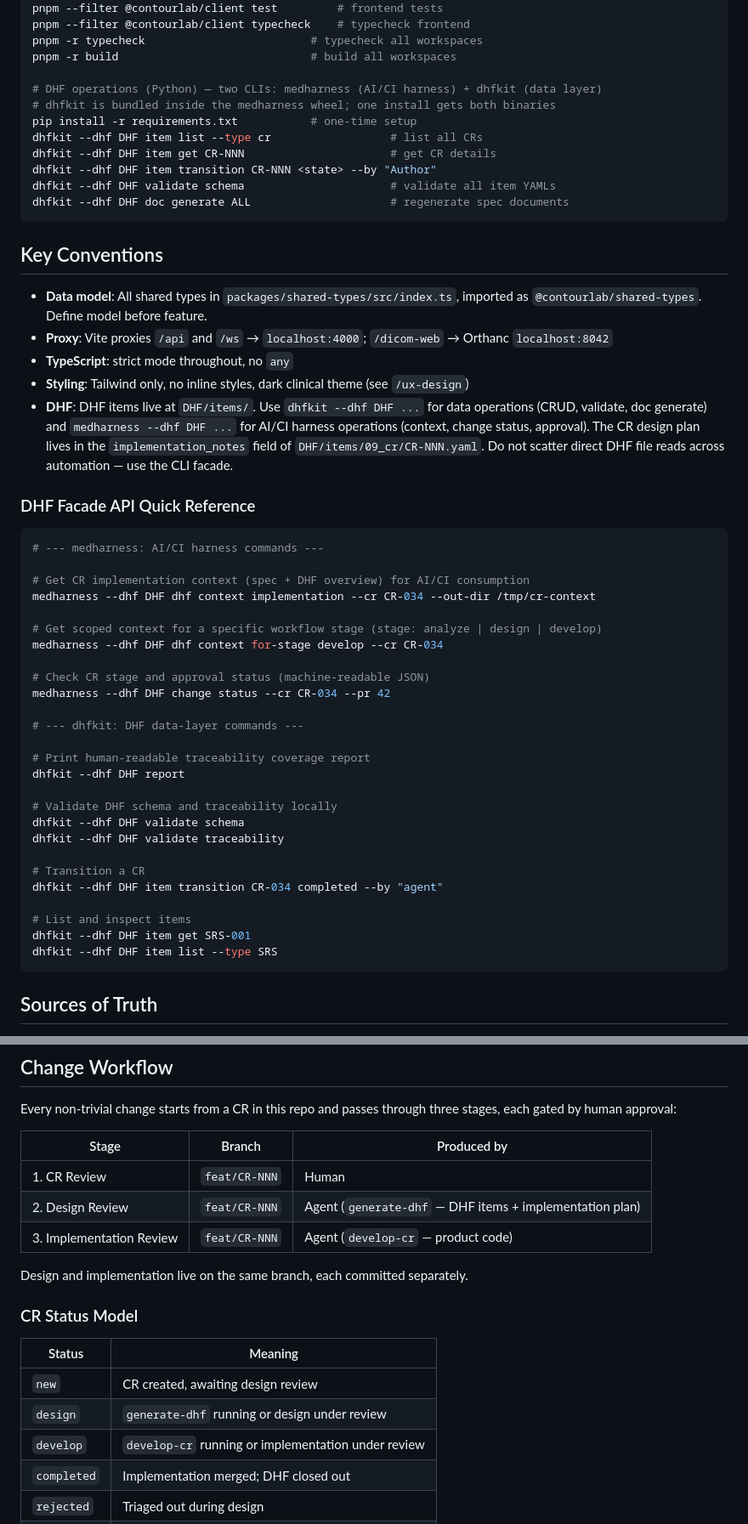
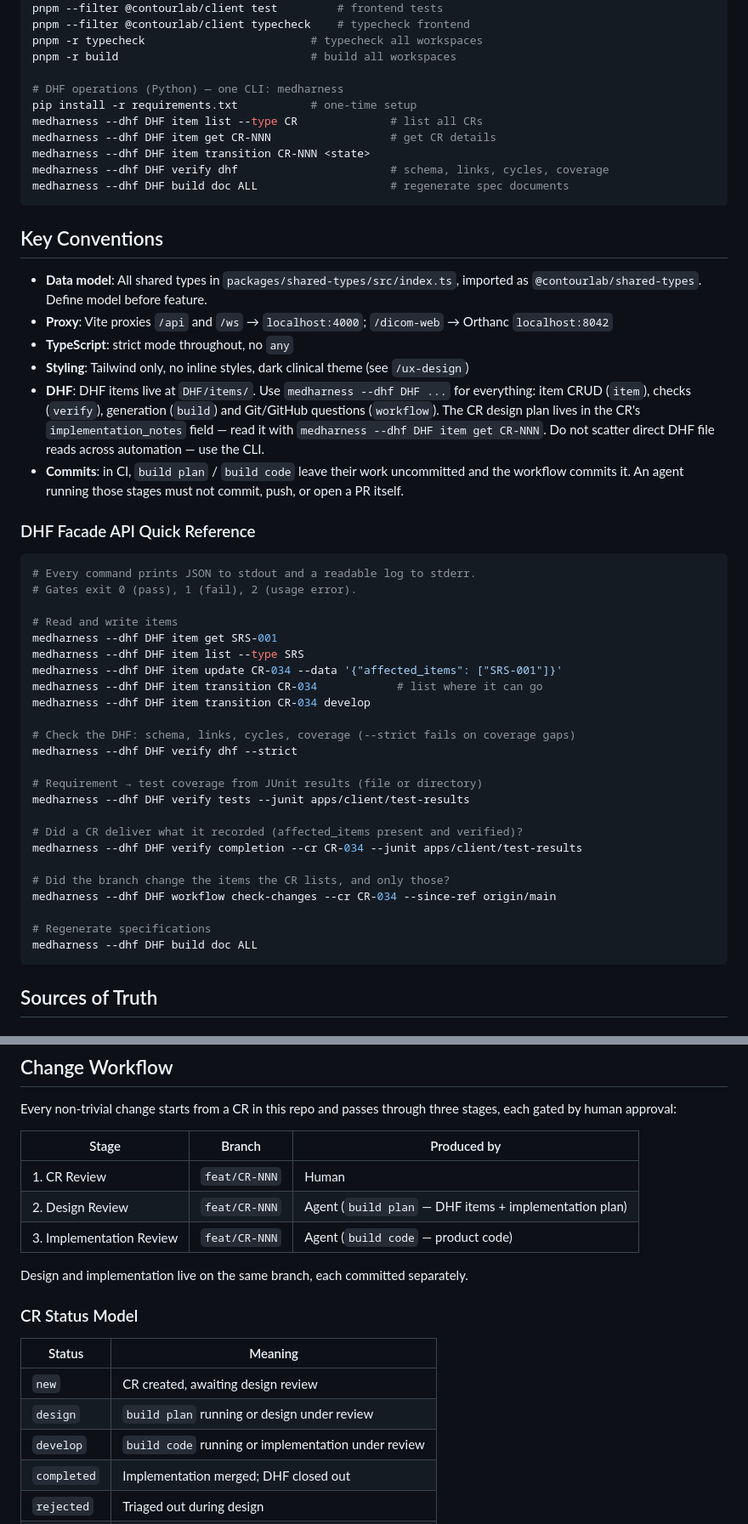
Before and after one commit to itercharles/ContourLab, a Markdown page: CLAUDE.md, 2 parts joined by grey strips. Shown at 85% size. Rendered like a GitHub page.

Commit message:
docs: update CLAUDE.md DHF commands to the medharness 0.44 CLI
Every DHF example taught dhfkit commands that no longer exist (validate
schema, doc generate, report, validate traceability, context, change
status) and the old stage names generate-dhf / develop-cr. They are now the
one medharness CLI (item, verify, build, workflow) and build plan / build
code, plus a note that agents running those stages leave commits to CI.

Co-Authored-By: Claude Opus 5.5 <noreply@anthropic.com>

````diff
--- a/CLAUDE.md
+++ b/CLAUDE.md
@@ -40,14 +40,13 @@ pnpm --filter @contourlab/client typecheck    # typecheck frontend
 pnpm -r typecheck                         # typecheck all workspaces
 pnpm -r build                             # build all workspaces
 
-# DHF operations (Python) — two CLIs: medharness (AI/CI harness) + dhfkit (data layer)
-# dhfkit is bundled inside the medharness wheel; one install gets both binaries
+# DHF operations (Python) — one CLI: medharness
 pip install -r requirements.txt           # one-time setup
-dhfkit --dhf DHF item list --type cr                  # list all CRs
-dhfkit --dhf DHF item get CR-NNN                      # get CR details
-dhfkit --dhf DHF item transition CR-NNN <state> --by "Author"
-dhfkit --dhf DHF validate schema                      # validate all item YAMLs
-dhfkit --dhf DHF doc generate ALL                     # regenerate spec documents
+medharness --dhf DHF item list --type CR              # list all CRs
+medharness --dhf DHF item get CR-NNN                  # get CR details
+medharness --dhf DHF item transition CR-NNN <state>
+medharness --dhf DHF verify dhf                       # schema, links, cycles, coverage
+medharness --dhf DHF build doc ALL                    # regenerate spec documents
 ```
 
 ## Key Conventions
@@ -57,41 +56,41 @@ dhfkit --dhf DHF doc generate ALL                     # regenerate spec document
 - **Proxy**: Vite proxies `/api` and `/ws` → `localhost:4000`; `/dicom-web` → Orthanc `localhost:8042`
 - **TypeScript**: strict mode throughout, no `any`
 - **Styling**: Tailwind only, no inline styles, dark clinical theme (see `/ux-design`)
-- **DHF**: DHF items live at `DHF/items/`. Use `dhfkit --dhf DHF ...` for data operations (CRUD,
-  validate, doc generate) and `medharness --dhf DHF ...` for AI/CI harness operations (context,
-  change status, approval). The CR design plan lives in the `implementation_notes` field of
-  `DHF/items/09_cr/CR-NNN.yaml`. Do not scatter direct DHF file reads across automation — use
-  the CLI facade.
+- **DHF**: DHF items live at `DHF/items/`. Use `medharness --dhf DHF ...` for everything: item
+  CRUD (`item`), checks (`verify`), generation (`build`) and Git/GitHub questions (`workflow`).
+  The CR design plan lives in the CR's `implementation_notes` field — read it with
+  `medharness --dhf DHF item get CR-NNN`. Do not scatter direct DHF file reads across
+  automation — use the CLI.
+- **Commits**: in CI, `build plan` / `build code` leave their work uncommitted and the workflow
+  commits it. An agent running those stages must not commit, push, or open a PR itself.
 
 ### DHF Facade API Quick Reference
 
 ```bash
-# --- medharness: AI/CI harness commands ---
+# Every command prints JSON to stdout and a readable log to stderr.
+# Gates exit 0 (pass), 1 (fail), 2 (usage error).
 
-# Get CR implementation context (spec + DHF overview) for AI/CI consumption
-medharness --dhf DHF dhf context implementation --cr CR-034 --out-dir /tmp/cr-context
+# Read and write items
+medharness --dhf DHF item get SRS-001
+medharness --dhf DHF item list --type SRS
+medharness --dhf DHF item update CR-034 --data '{"affected_items": ["SRS-001"]}'
+medharness --dhf DHF item transition CR-034            # list where it can go
+medharness --dhf DHF item transition CR-034 develop
 
-# Get scoped context for a specific workflow stage (stage: analyze | design | develop)
-medharness --dhf DHF dhf context for-stage develop --cr CR-034
+# Check the DHF: schema, links, cycles, coverage (--strict fails on coverage gaps)
+medharness --dhf DHF verify dhf --strict
 
-# Check CR stage and approval status (machine-readable JSON)
-medharness --dhf DHF change status --cr CR-034 --pr 42
+# Requirement → test coverage from JUnit results (file or directory)
+medharness --dhf DHF verify tests --junit apps/client/test-results
 
-# --- dhfkit: DHF data-layer commands ---
+# Did a CR deliver what it recorded (affected_items present and verified)?
+medharness --dhf DHF verify completion --cr CR-034 --junit apps/client/test-results
 
-# Print human-readable traceability coverage report
-dhfkit --dhf DHF report
+# Did the branch change the items the CR lists, and only those?
+medharness --dhf DHF workflow check-changes --cr CR-034 --since-ref origin/main
 
-# Validate DHF schema and traceability locally
-dhfkit --dhf DHF validate schema
-dhfkit --dhf DHF validate traceability
-
-# Transition a CR
-dhfkit --dhf DHF item transition CR-034 completed --by "agent"
-
-# List and inspect items
-dhfkit --dhf DHF item get SRS-001
-dhfkit --dhf DHF item list --type SRS
+# Regenerate specifications
+medharness --dhf DHF build doc ALL
 ```
 
 ## Sources of Truth
@@ -109,8 +108,8 @@ each gated by human approval:
 | Stage | Branch | Produced by |
 |---|---|---|
 | 1. CR Review | `feat/CR-NNN` | Human |
-| 2. Design Review | `feat/CR-NNN` | Agent (`generate-dhf` — DHF items + implementation plan) |
-| 3. Implementation Review | `feat/CR-NNN` | Agent (`develop-cr` — product code) |
+| 2. Design Review | `feat/CR-NNN` | Agent (`build plan` — DHF items + implementation plan) |
+| 3. Implementation Review | `feat/CR-NNN` | Agent (`build code` — product code) |
 
 Design and implementation live on the same branch, each committed separately.
 
@@ -119,8 +118,8 @@ Design and implementation live on the same branch, each committed separately.
 | Status | Meaning |
 |---|---|
 | `new` | CR created, awaiting design review |
-| `design` | `generate-dhf` running or design under review |
-| `develop` | `develop-cr` running or implementation under review |
+| `design` | `build plan` running or design under review |
+| `develop` | `build code` running or implementation under review |
 | `completed` | Implementation merged; DHF closed out |
 | `rejected` | Triaged out during design |
 | `cancelled` | PR closed without merging |
````
Also changed, not shown: other parts of CLAUDE.md (+3 -3 lines).
